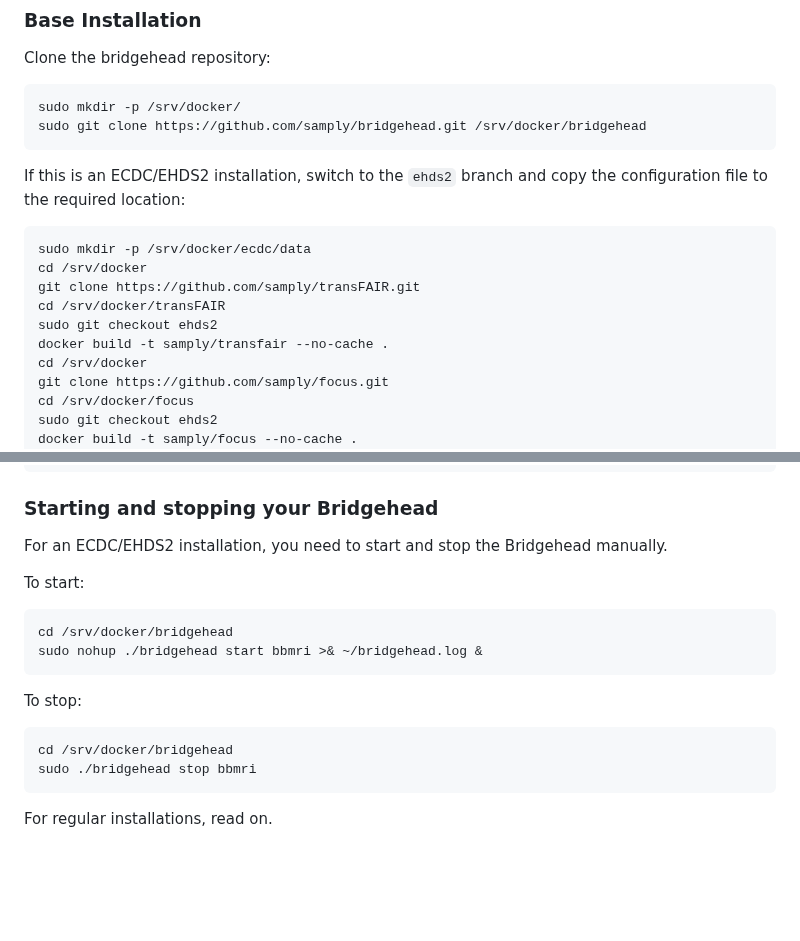
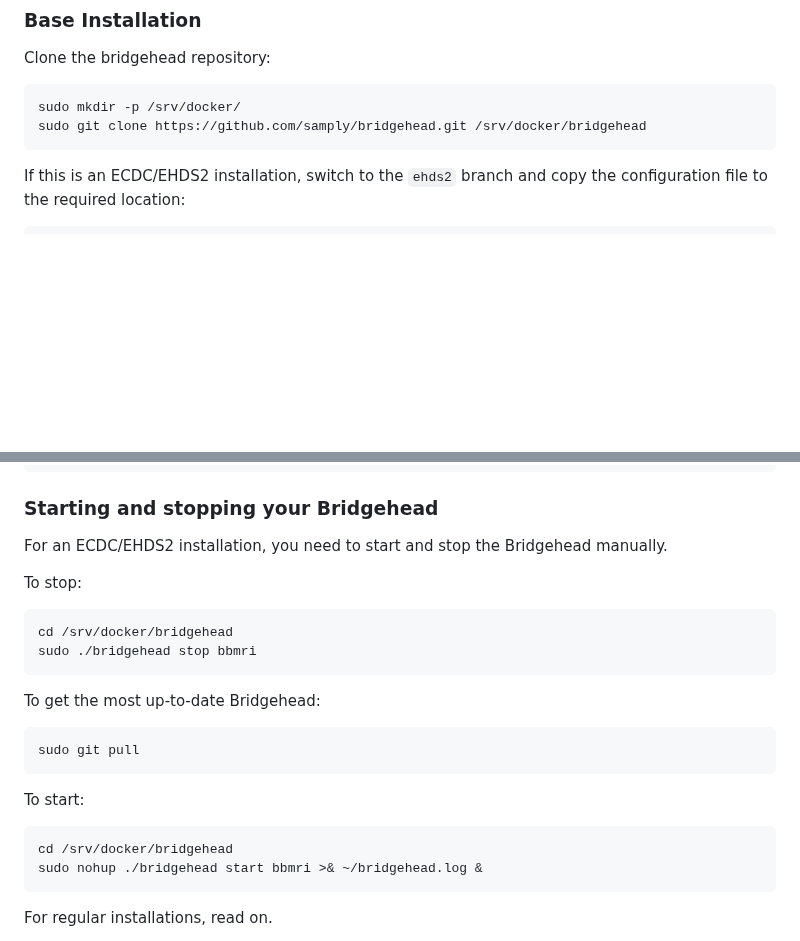
Before and after one commit to samply/bridgehead, a Markdown page: README.md, 2 parts joined by grey strips. GitHub-like rendering; blank space fills up the shorter version.

Commit message:
Reordered the Bridgehead restart instructions
Ordered them so that first a stop is performed, then a start. This
reflects what administrators will be doing in real life. Also included a
git pull for the Bridgehead, since this will normally also be part of
the regular administrative tasks.

Also removed a bunch of instructions for the installation, since these
steps are now performed automatically by the bridgehead script.

````diff
--- a/README.md
+++ b/README.md
@@ -171,17 +171,6 @@ sudo git clone https://github.com/samply/bridgehead.git /srv/docker/bridgehead
 
 If this is an ECDC/EHDS2 installation, switch to the ```ehds2``` branch and copy the configuration file to the required location:
 ```shell
-sudo mkdir -p /srv/docker/ecdc/data
-cd /srv/docker
-git clone https://github.com/samply/transFAIR.git
-cd /srv/docker/transFAIR
-sudo git checkout ehds2
-docker build -t samply/transfair --no-cache .
-cd /srv/docker
-git clone https://github.com/samply/focus.git
-cd /srv/docker/focus
-sudo git checkout ehds2
-docker build -t samply/focus --no-cache .
 cd /srv/docker/bridgehead
 sudo git checkout ehds2
 sudo mkdir -p /etc/bridgehead/
@@ -246,18 +235,23 @@ pki-scripts/managepki list
 
 For an ECDC/EHDS2 installation, you need to start and stop the Bridgehead manually.
 
+To stop:
+
+```shell
+cd /srv/docker/bridgehead
+sudo ./bridgehead stop bbmri
+```
+To get the most up-to-date Bridgehead:
+
+```shell
+sudo git pull
+```
+
 To start:
 
 ```shell
 cd /srv/docker/bridgehead
 sudo nohup ./bridgehead start bbmri >& ~/bridgehead.log &
-```
-
-To stop:
-
-```shell
-cd /srv/docker/bridgehead
-sudo ./bridgehead stop bbmri
 ```
 
 For regular installations, read on.
````
